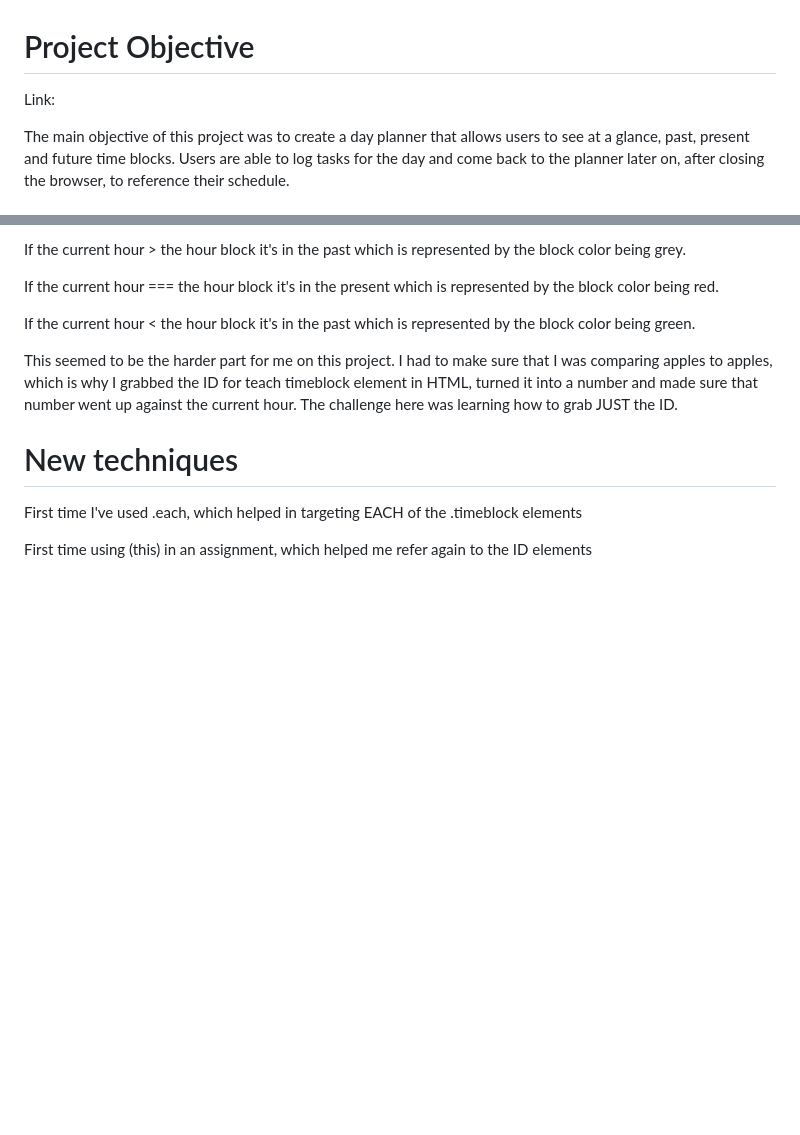
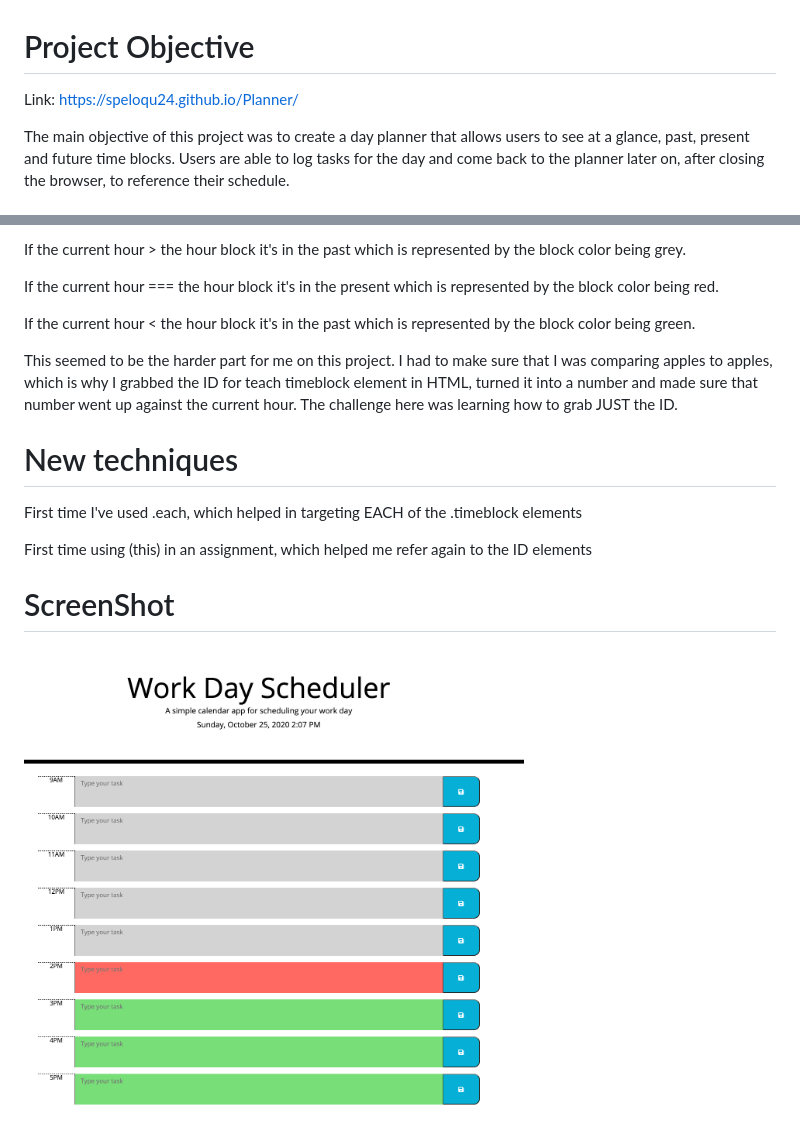
Before and after one commit to speloqu24/Planner, a Markdown page: README.md, 2 parts joined by grey strips. Rendered like a GitHub page; pictures changed too: Assets/WorkDayScheduler.png (added); blank space fills up the shorter version.

Commit message:
Screenshot added

```diff
--- a/README.md
+++ b/README.md
@@ -1,6 +1,6 @@
 # Project Objective
 
-Link:
+Link: https://speloqu24.github.io/Planner/
 
 The main objective of this project was to create a day planner that allows users to see at a glance, past, present and future time blocks. Users are able to log tasks for the day and come back to the planner later on, after closing the browser, to reference their schedule.
 
@@ -29,3 +29,7 @@ This seemed to be the harder part for me on this project. I had to make sure tha
 First time I've used .each, which helped in targeting EACH of the .timeblock elements
 
 First time using (this) in an assignment, which helped me refer again to the ID elements
+
+# ScreenShot
+
+<img src="Assets/WorkDayScheduler.png" width="500">
```
